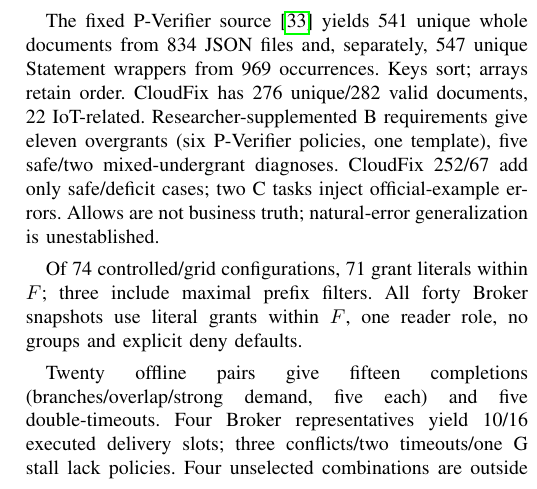
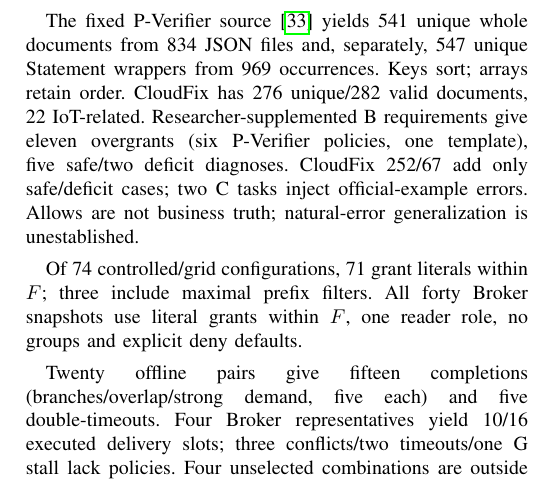
Before and after one commit to DunLi-Tsinghua/SPR-IoT, a LaTeX paper (SPR_IoT.tex): part of one column of page 5 of 8, cut so that both start at the same text. Compiled offline with pdfLaTeX; a missing font is replaced by an installed copy or a similar font; a LaTeX package or settings file that is missing is left out.

Commit message:
Correct classification wording to two deficit diagnoses

```diff
--- a/SPR_IoT.tex
+++ b/SPR_IoT.tex
@@ -263,7 +263,7 @@
 
 The first five strata total seventy specifications. Four templates $\times$ scales 1--3 $\times$ three language settings yield 36 pressure specifications/fifteen initial-language classes. Development-inspected conditions are not independent sources or blind confirmation. Totals: 286 controlled (forty timing), eight grid and forty AWS runs.
 
-The fixed P-Verifier source~\cite{pverifier_code} yields 541 unique whole documents from 834 JSON files and, separately, 547 unique Statement wrappers from 969 occurrences. Keys sort; arrays retain order. CloudFix has 276 unique/282 valid documents, 22 IoT-related. Researcher-supplemented B requirements give eleven overgrants (six P-Verifier policies, one template), five safe/two mixed-undergrant diagnoses. CloudFix 252/67 add only safe/deficit cases; two C tasks inject official-example errors. Allows are not business truth; natural-error generalization is unestablished.
+The fixed P-Verifier source~\cite{pverifier_code} yields 541 unique whole documents from 834 JSON files and, separately, 547 unique Statement wrappers from 969 occurrences. Keys sort; arrays retain order. CloudFix has 276 unique/282 valid documents, 22 IoT-related. Researcher-supplemented B requirements give eleven overgrants (six P-Verifier policies, one template), five safe/two deficit diagnoses. CloudFix 252/67 add only safe/deficit cases; two C tasks inject official-example errors. Allows are not business truth; natural-error generalization is unestablished.
 
 Of 74 controlled/grid configurations, 71 grant literals within $F$; three include maximal prefix filters. All forty Broker snapshots use literal grants within $F$, one reader role, no groups and explicit deny defaults.
 
```
Also changed, not shown: SPR_IoT.pdf, 4 other files.
